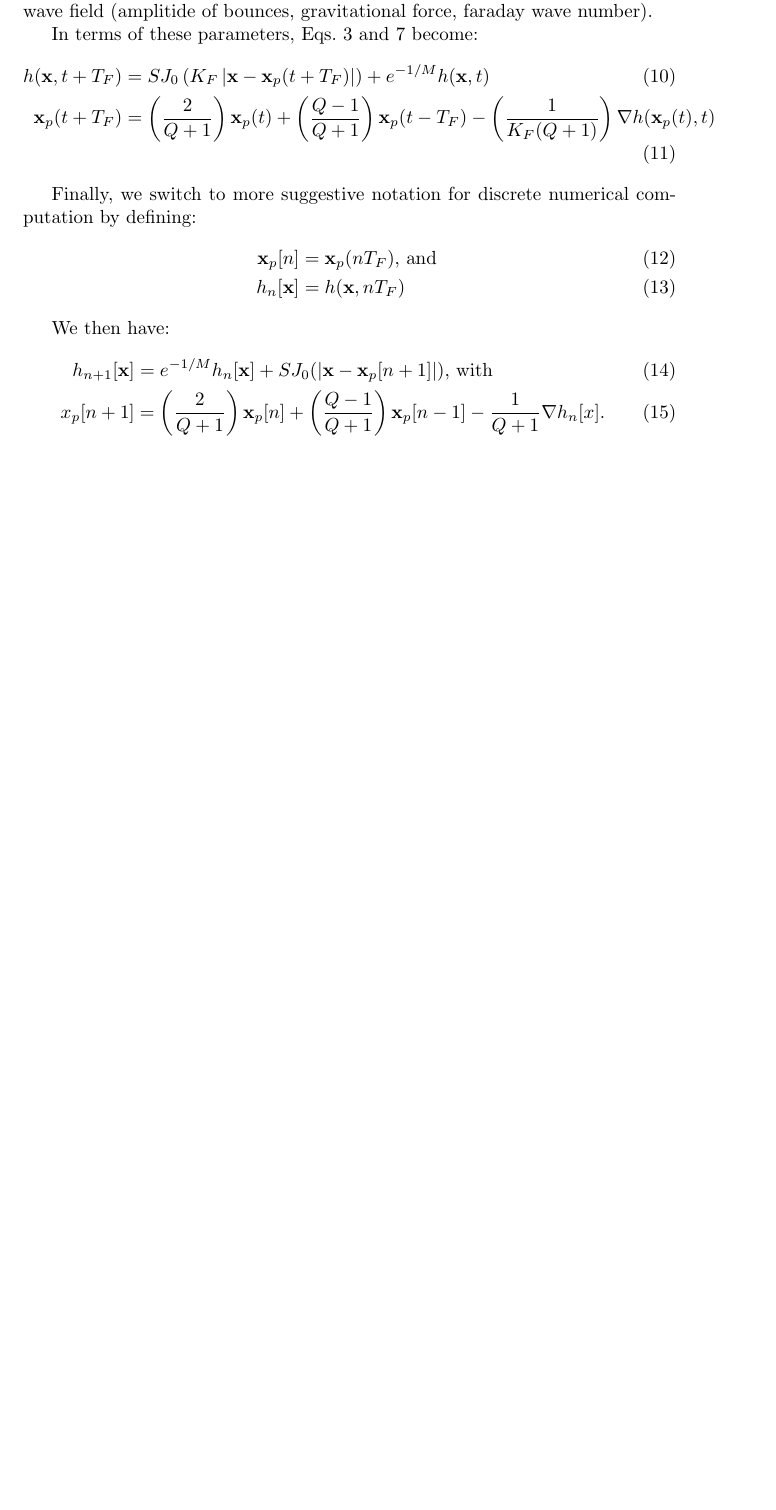
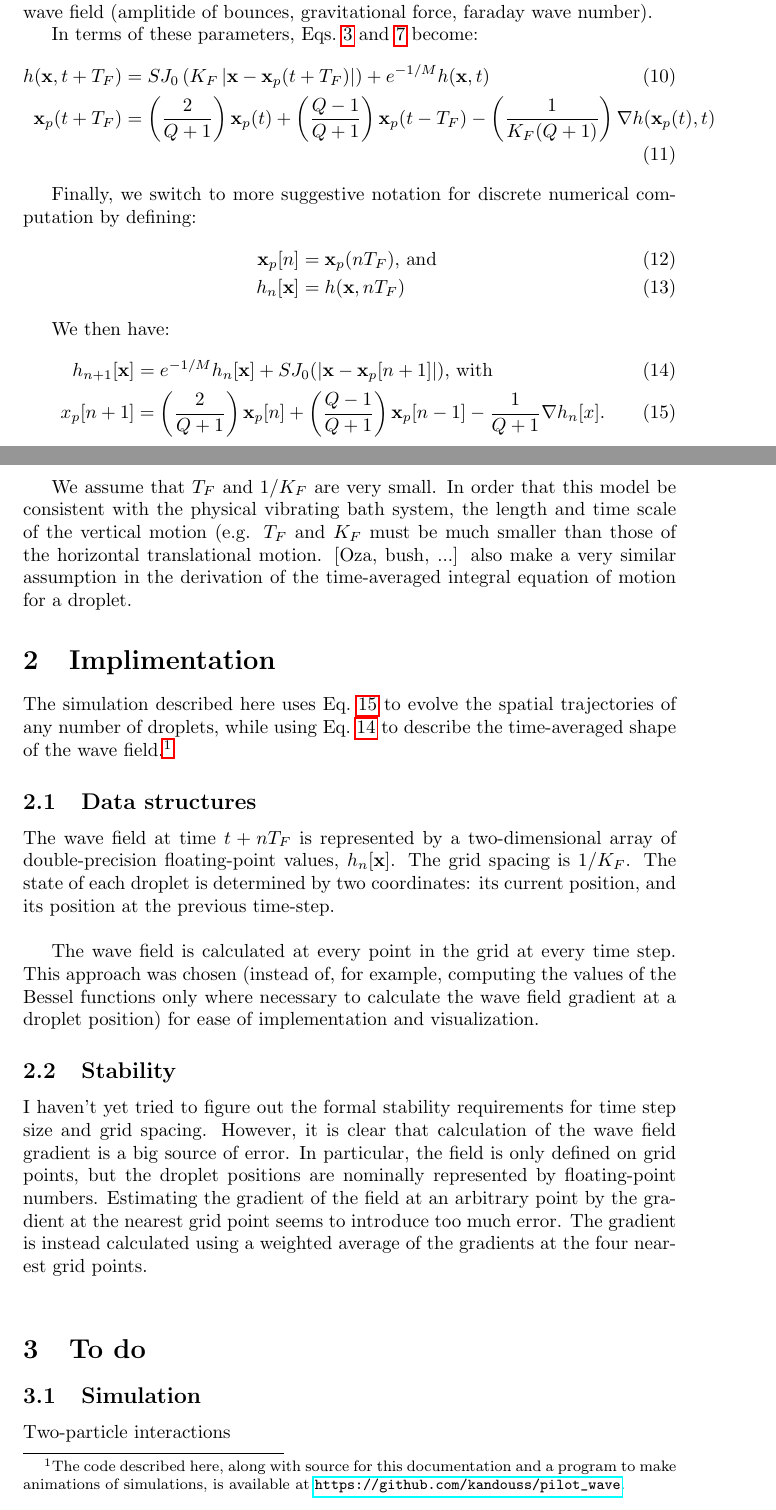
Before and after one commit to kandouss/pilot_wave, a LaTeX paper (latex/pw_sim_notes.tex): part of page 2 of 2 before the commit and two parts of pages 2 and 3 of 4 after it, the two joined at a grey line, cut so that both start at the same text, the shorter picture padded with empty space. Compiled offline with pdfLaTeX.

Commit message:
Added some more documentation and readme content

```diff
--- a/latex/pw_sim_notes.tex
+++ b/latex/pw_sim_notes.tex
@@ -1,5 +1,6 @@
 \documentclass{article}
 \usepackage{amsmath}
+\usepackage{hyperref}
 
 
 \newcommand{\x}{\mathbf{x}}
@@ -77,8 +81,28 @@ Finally, we switch to more suggestive notation for discrete numerical computatio
 
 We then have:
 \begin{align}
-	h_{n+1}[\x] &= e^{-1/M} h_n[\x] + S J_{0}(|\x - \x_p[n+1]|) \text{, with }\\
-	x_p[n+1] &= \left( \frac{2}{Q+1} \right) \x_p[n] + \left( \frac{Q-1}{Q+1} \right) \x_p[n-1] - \frac{1}{Q+1} \nabla h_{n}[x].
+	h_{n+1}[\x] &= e^{-1/M} h_n[\x] + S J_{0}(|\x - \x_p[n+1]|) \text{, with } \label{eq:field_evolution}\\
+	x_p[n+1] &= \left( \frac{2}{Q+1} \right) \x_p[n] + \left( \frac{Q-1}{Q+1} \right) \x_p[n-1] - \frac{1}{Q+1} \nabla h_{n}[x]\label{eq:drop_evolution}.
 \end{align}
 
+We assume that $T_{F}$ and $1/K_{F}$ are very small. In order that this model be consistent with the physical vibrating bath system, the length and time scale of the vertical motion (e.g. $T_{F}$ and $K_{F}$ must be much smaller than those of the horizontal translational motion.
+[Oza, bush, ...] also make a very similar assumption in the derivation of the time-averaged integral equation of motion for a droplet.
 
+\section{Implimentation}
+The simulation described here uses Eq.~\ref{eq:drop_evolution} to evolve the spatial trajectories of any number of droplets, while using Eq.~\ref{eq:field_evolution} to describe the time-averaged shape of the wave field.\footnote{The code described here, along with source for this documentation and a program to make animations of simulations, is available at \url{https://github.com/kandouss/pilot_wave}.}
+
+\subsection{Data structures}
+The wave field at time $t+n T_{F}$ is represented by a two-dimensional array of double-precision floating-point values, $h_{n}[\x]$. The grid spacing is $1/K_{F}$.
+The state of each droplet is determined by two coordinates: its current position, and its position at the previous time-step.\\
+
+The wave field is calculated at every point in the grid at every time step. This approach was chosen (instead of, for example, computing the values of the Bessel functions only where necessary to calculate the wave field gradient at a droplet position) for ease of implementation and visualization.
+
+\subsection{Stability}
+I haven't yet tried to figure out the formal stability requirements for time step size and grid spacing.
+However, it is clear that calculation of the wave field gradient is a big source of error. In particular, the field is only defined on grid points, but the droplet positions are nominally represented by floating-point numbers. Estimating the gradient of the field at an arbitrary point by the gradient at the nearest grid point seems to introduce too much error. The gradient is instead calculated using a weighted average of the gradients at the four nearest grid points.\\
+
+
+\section{To do}
+\subsection{Simulation}
+Two-particle interactions
+\begin{itemize}
```
Also changed, not shown: README.md, latex/pw_sim_notes.pdf, latex/pw_sim_notes.tex (13 more changed lines), 2 other files.
